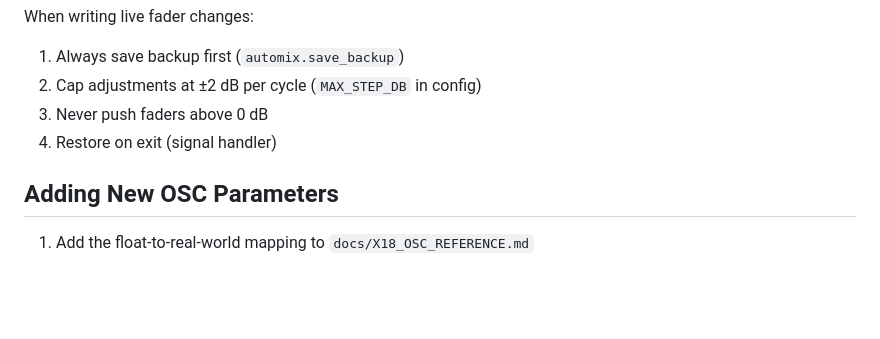
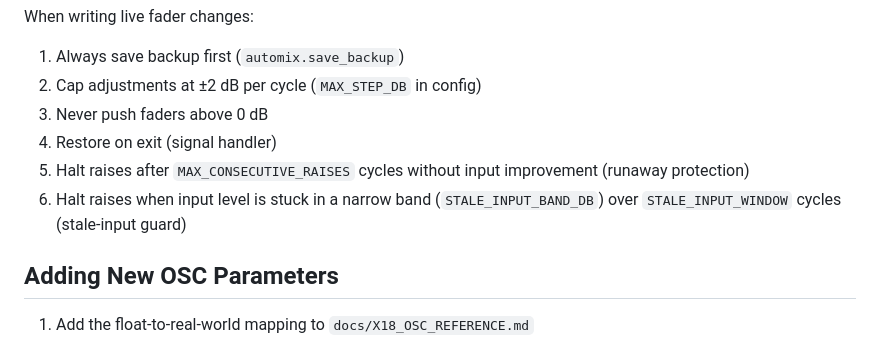
Before and after one commit to digifyno/church-ai-sound, a Markdown page: CLAUDE.md, the part around the change. Rendered like a GitHub page; blank space fills up the shorter version.

Commit message:
docs: sync CLAUDE.md with structural changes

```diff
--- a/CLAUDE.md
+++ b/CLAUDE.md
@@ -71,6 +71,8 @@ When writing live fader changes:
 2. Cap adjustments at ±2 dB per cycle (`MAX_STEP_DB` in config)
 3. Never push faders above 0 dB
 4. Restore on exit (signal handler)
+5. Halt raises after `MAX_CONSECUTIVE_RAISES` cycles without input improvement (runaway protection)
+6. Halt raises when input level is stuck in a narrow band (`STALE_INPUT_BAND_DB`) over `STALE_INPUT_WINDOW` cycles (stale-input guard)
 
 ## Adding New OSC Parameters
 
```
